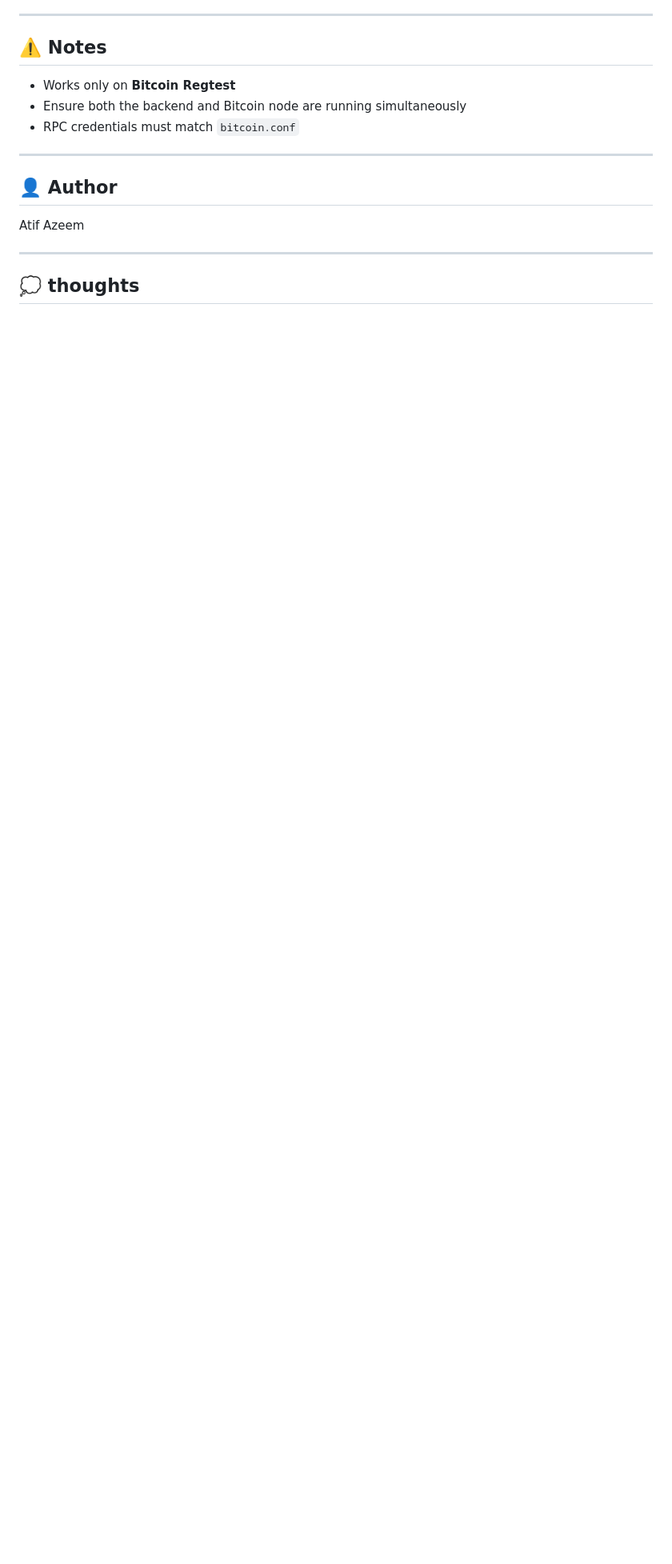
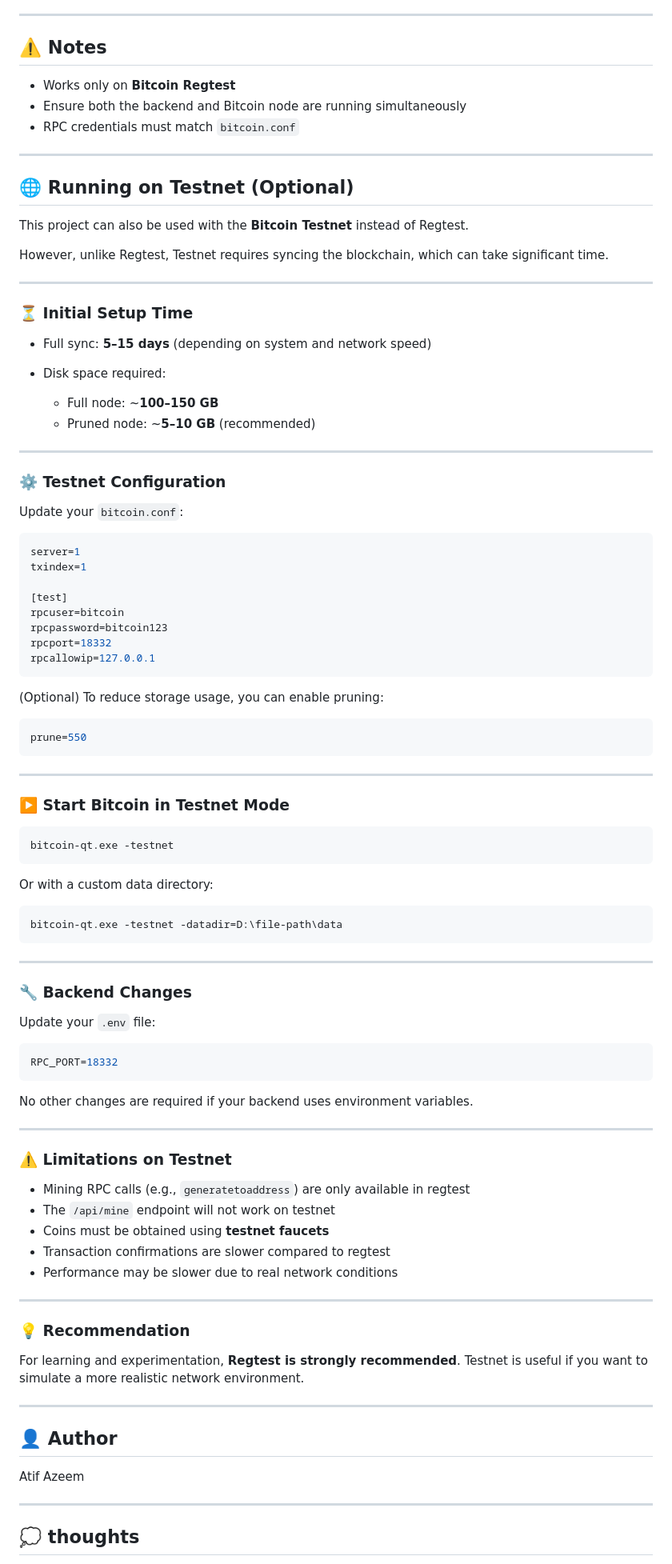
Before and after one commit to AtifAzeem/Bitcoin-Regtest-Lab, a Markdown page: README.md, the part around the change. Shown at 80% size. GitHub-like rendering; blank space fills up the shorter version.

````diff
--- a/README.md
+++ b/README.md
@@ -189,6 +189,90 @@ frontend/index.html
 
 ---
 
+## 🌐 Running on Testnet (Optional)
+
+This project can also be used with the **Bitcoin Testnet** instead of Regtest.
+
+However, unlike Regtest, Testnet requires syncing the blockchain, which can take significant time.
+
+---
+
+### ⏳ Initial Setup Time
+
+* Full sync: **5–15 days** (depending on system and network speed)
+* Disk space required:
+
+  * Full node: ~**100–150 GB**
+  * Pruned node: ~**5–10 GB** (recommended)
+
+---
+
+### ⚙️ Testnet Configuration
+
+Update your `bitcoin.conf`:
+
+```conf
+server=1
+txindex=1
+
+[test]
+rpcuser=bitcoin
+rpcpassword=bitcoin123
+rpcport=18332
+rpcallowip=127.0.0.1
+```
+
+(Optional) To reduce storage usage, you can enable pruning:
+
+```conf
+prune=550
+```
+
+---
+
+### ▶️ Start Bitcoin in Testnet Mode
+
+```bash
+bitcoin-qt.exe -testnet
+```
+
+Or with a custom data directory:
+
+```bash
+bitcoin-qt.exe -testnet -datadir=D:\file-path\data
+```
+
+---
+
+### 🔧 Backend Changes
+
+Update your `.env` file:
+
+```env
+RPC_PORT=18332
+```
+
+No other changes are required if your backend uses environment variables.
+
+---
+
+### ⚠️ Limitations on Testnet
+
+* Mining RPC calls (e.g., `generatetoaddress`) are only available in regtest
+* The `/api/mine` endpoint will not work on testnet
+* Coins must be obtained using **testnet faucets**
+* Transaction confirmations are slower compared to regtest
+* Performance may be slower due to real network conditions
+
+---
+
+### 💡 Recommendation
+
+For learning and experimentation, **Regtest is strongly recommended**.
+Testnet is useful if you want to simulate a more realistic network environment.
+
+---
+
 ## 👤 Author
 
 Atif Azeem
````
